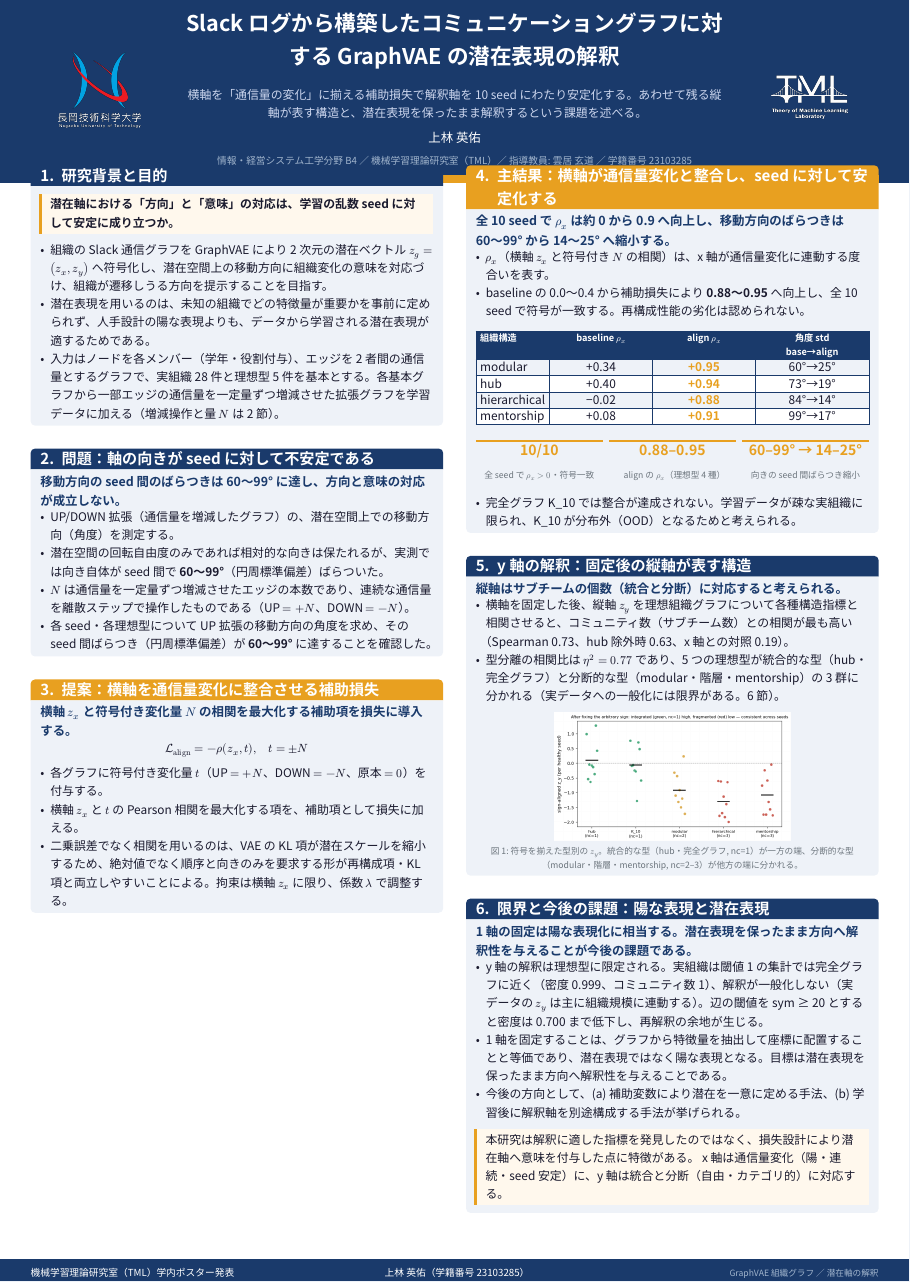
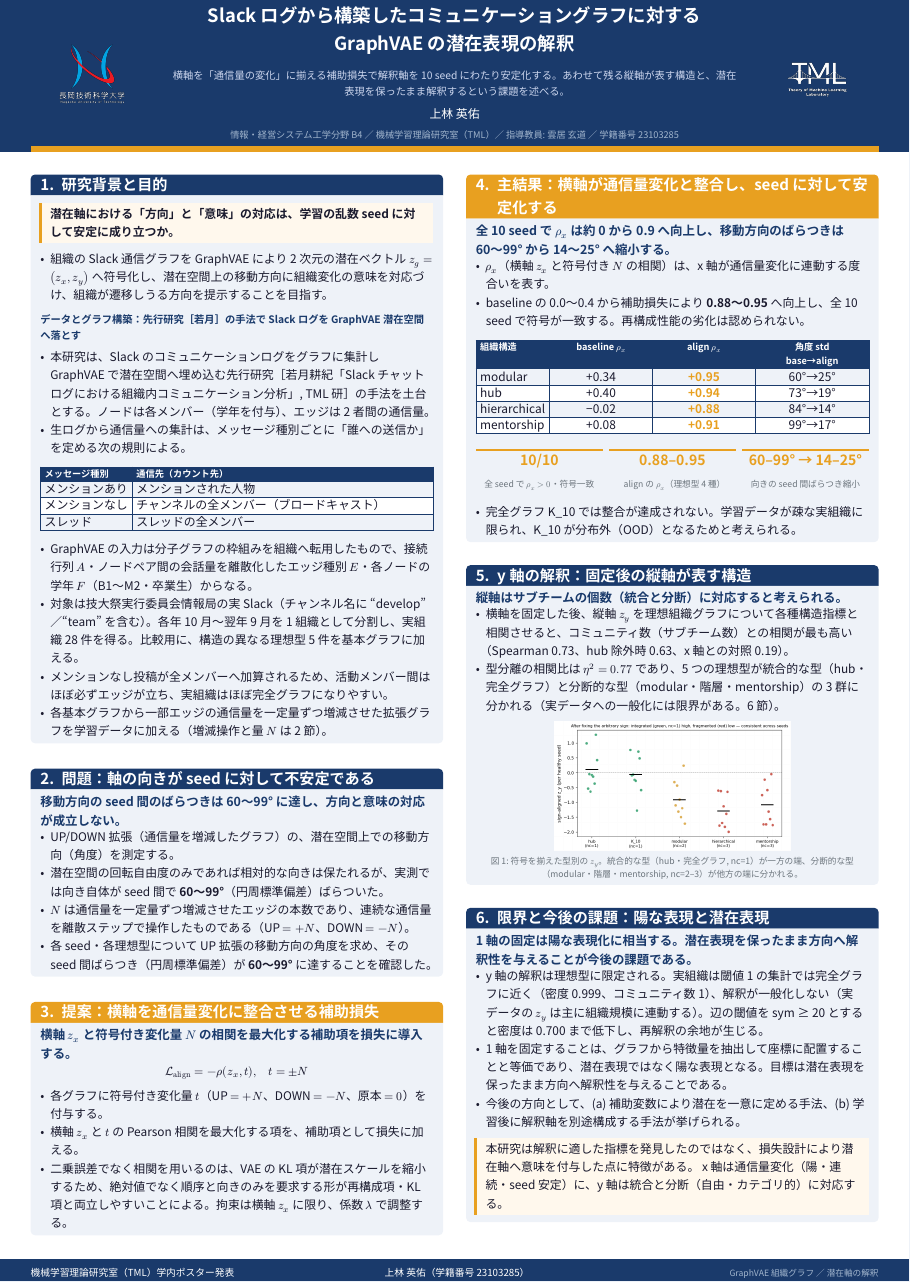
Before and after one commit to taminororo/typst-tml-poster, a Typst document (poster.typ, which reads content.typ): part of the page, cut so that both start at the same text. Compiled offline with Typst 0.15; a missing font is replaced by an installed copy or a similar font.

Commit message:
fix: ポスターのレイアウト崩れを修正（ヘッダー食い込み・左下余白）
- ヘッダーを固定オフセットからフロー配置に変更し、タイトル折り返しでも
  本文に食い込まないよう高さ自動追従に（右上の崩れを解消）
- ヘッダーをコンパクト化して縦スペースを確保
- 左カラムを v(1fr) で縦ジャスティファイし下端の空白を解消
- セクション1の重複・補足記述を削り、1,2,3が左カラムに収まるよう調整

```diff
--- a/content.typ
+++ b/content.typ
@@ -49,5 +49,13 @@
   ]
 
   - 組織の Slack 通信グラフを GraphVAE により 2 次元の潜在ベクトル $z_g = (z_x, z_y)$ へ符号化し、潜在空間上の移動方向に組織変化の意味を対応づけ、組織が遷移しうる方向を提示することを目指す。
-  - 潜在表現を用いるのは、未知の組織でどの特徴量が重要かを事前に定められず、人手設計の陽な表現よりも、データから学習される潜在表現が適するためである。
-  - 入力はノードを各メンバー（学年・役割付与）、エッジを 2 者間の通信量とするグラフで、実組織 28 件と理想型 5 件を基本とする。各基本グラフから一部エッジの通信量を一定量ずつ増減させた拡張グラフを学習データに加える（増減操作と量 $N$ は 2 節）。
+
+  #v(0.3cm)
+  #block(text(weight: "bold", fill: tml-blue, size: 19pt)[データとグラフ構築：先行研究［若月］の手法で Slack ログを GraphVAE 潜在空間へ落とす])
+  #v(0.1cm)
+
+  - 本研究は、Slack のコミュニケーションログをグラフに集計し GraphVAE で潜在空間へ埋め込む先行研究［若月耕紀「Slack チャットログにおける組織内コミュニケーション分析」, TML 研］の手法を土台とする。ノードは各メンバー（学年を付与）、エッジは 2 者間の通信量。
+  - 生ログから通信量への集計は、メッセージ種別ごとに「誰への送信か」を定める次の規則による。
+
+  #v(0.15cm)
+  #table(
@@ -54,3 +71,16 @@
+      text(fill: white, weight: "bold", size: 17pt)[メッセージ種別],
+      text(fill: white, weight: "bold", size: 17pt)[通信先（カウント先）],
+    ),
+    [メンションあり], [メンションされた人物],
+    [メンションなし], [チャンネルの全メンバー（ブロードキャスト）],
+    [スレッド],     [スレッドの全メンバー],
+  )
+
+  #v(0.2cm)
+  - GraphVAE の入力は分子グラフの枠組みを組織へ転用したもので、接続行列 $A$・ノードペア間の会話量を離散化したエッジ種別 $E$・各ノードの学年 $F$（B1〜M2・卒業生）からなる。
+  - 対象は技大祭実行委員会情報局の実 Slack（チャンネル名に "develop"／"team" を含む）。各年 10 月〜翌年 9 月を 1 組織として分割し、実組織 28 件を得る。比較用に、構造の異なる理想型 5 件を基本グラフに加える。
+  - メンションなし投稿が全メンバーへ加算されるため、活動メンバー間はほぼ必ずエッジが立ち、実組織はほぼ完全グラフになりやすい。
+  - 各基本グラフから一部エッジの通信量を一定量ずつ増減させた拡張グラフを学習データに加える（増減操作と量 $N$ は 2 節）。
 ]
 
 // パネル2: 問題（図なし・数値で述べる）
--- a/poster.typ
+++ b/poster.typ
@@ -13,20 +13,26 @@
 )
 
 // ── ポスターレイアウト ────────────────────────────────────────────────
-// 純2カラム構成。左カラム＝1,2,3（背景→問題→提案）、右カラム＝4,5,6（主結果→y軸→限界）。
+// 2カラム構成。セクション 1〜6 を順に並べ、columns() が左右の高さを自動バランスする。
+// 読み順は「左を読み下げ→右を読み下げ」の標準的な学会ポスター順。
+// 各セクションは breakable: false なのでボックス単位で割り付けられ、途中で分断されない。
+// hero（提案3・主結果4）はアクセント色で強調。
+// 左カラム＝1,2,3（背景→問題→提案）、右カラム＝4,5,6（主結果→y軸→限界）。
 // 左を読み下げ、次に右を読み下げる標準的な学会ポスターの読み順。
-// hero（提案3・主結果4）はアクセント色で強調。
+// 左カラムは内容が短いため v(1fr) でセクション間に余白を均等配分し、
+// 右カラム（最も背の高い行）の高さに揃えて下端の空白を作らない。
 #grid(
   columns: (1fr, 1fr),
   column-gutter: 1.5cm,
   align: top,
-  // ── 左カラム ──
-  stack(
-    spacing: 1.5cm,
-    section([1. 研究背景と目的], sec-background).content,
-    section([2. 問題：軸の向きが seed に対して不安定である], sec-problem).content,
-    section([3. 提案：横軸を通信量変化に整合させる補助損失], sec-method, accent: true).content,
-  ),
+  // ── 左カラム（縦方向ジャスティファイ）──
+  [
+    #section([1. 研究背景と目的], sec-background).content
+    #v(1fr)
+    #section([2. 問題：軸の向きが seed に対して不安定である], sec-problem).content
+    #v(1fr)
+    #section([3. 提案：横軸を通信量変化に整合させる補助損失], sec-method, accent: true).content
+  ],
   // ── 右カラム ──
   stack(
     spacing: 1.5cm,
```
Also changed, not shown: template/tml-poster.typ (+20 -15 lines), content.typ (9 more changed lines).
